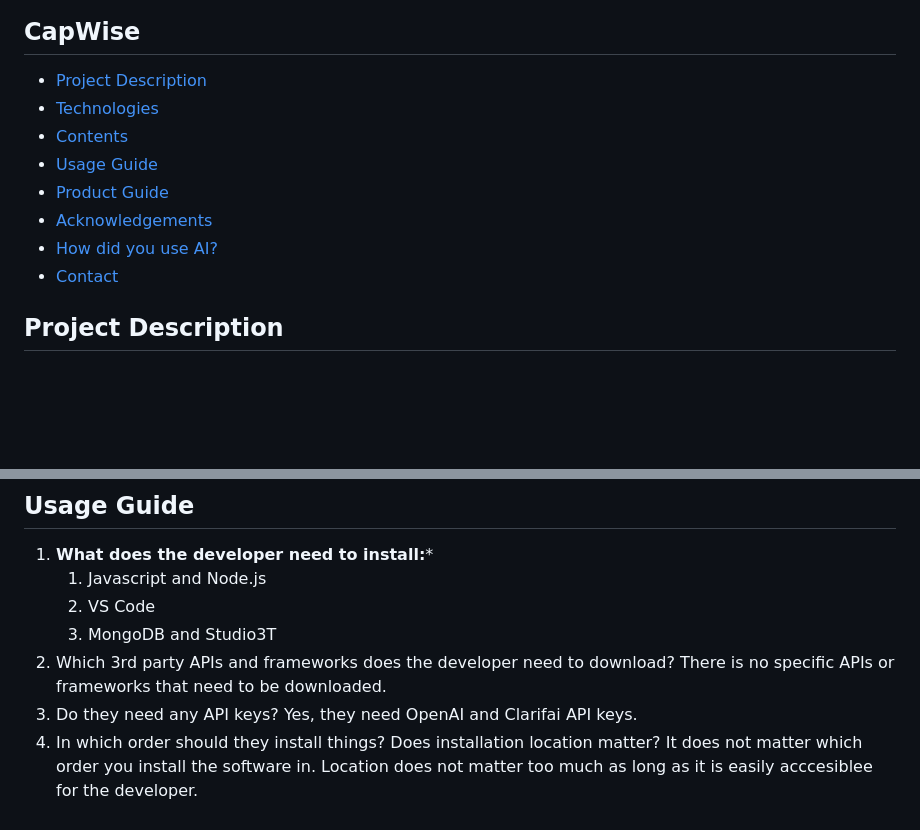
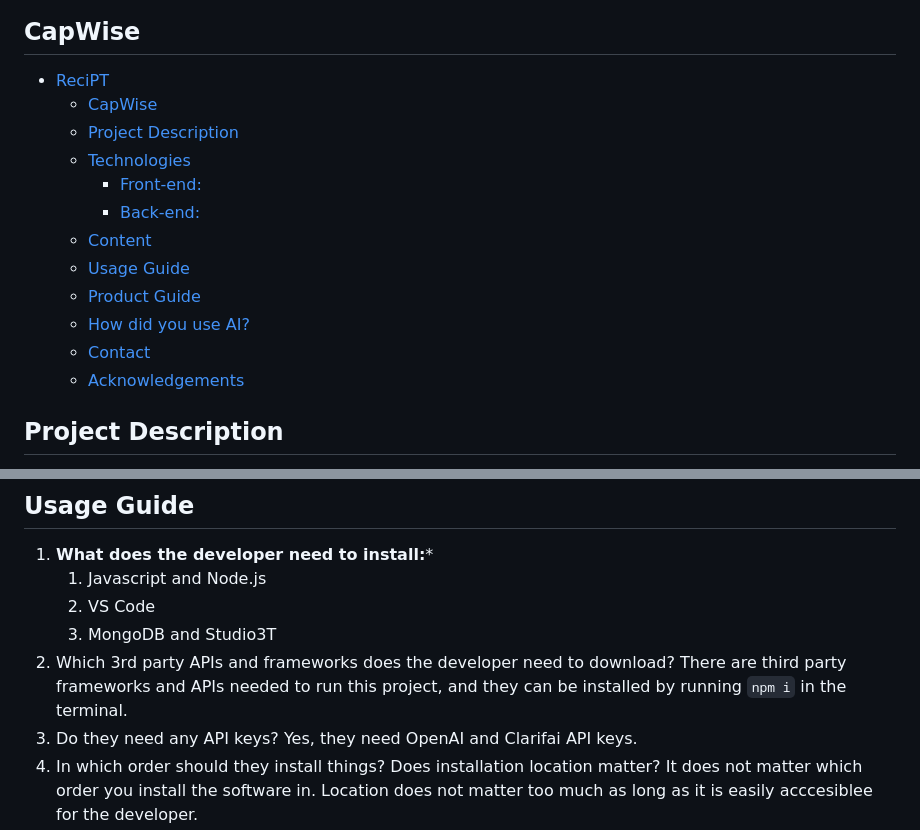
Before and after one commit to Inez-y/2800-2024410-DTC08, a Markdown page: README.md, 2 parts joined by grey strips. Rendered like a GitHub page; blank space fills up the shorter version.

````diff
--- a/README.md
+++ b/README.md
@@ -2,14 +2,18 @@
 ![Alt text](https://github.com/Inez-y/2800-2024410-DTC08/blob/main/public/recipt_logo.png?raw=true "ReciPT Logo")
 ## CapWise
 
-* [Project Description](#project-description)
-* [Technologies](#technologies)
-* [Contents](#content)
-* [Usage Guide](#usage-guide)
-* [Product Guide](#product-guide)
-* [Acknowledgements](#acknowledgements)
-* [How did you use AI?](#how-did-you-use-ai)
-* [Contact](#contact)
+- [ReciPT](#recipt)
+  - [CapWise](#capwise)
+  - [Project Description](#project-description)
+  - [Technologies](#technologies)
+    - [Front-end:](#front-end)
+    - [Back-end:](#back-end)
+  - [Content](#content)
+  - [Usage Guide](#usage-guide)
+  - [Product Guide](#product-guide)
+  - [How did you use AI?](#how-did-you-use-ai)
+  - [Contact](#contact)
+  - [Acknowledgements](#acknowledgements)
 
 
 ## Project Description
@@ -35,7 +39,7 @@ Content of the project folder:
     2. VS Code
     3. MongoDB and Studio3T
 2. Which 3rd party APIs and frameworks does the developer need to download?
-    There is no specific APIs or frameworks that need to be downloaded.
+    There are third party frameworks and APIs needed to run this project, and they can be installed by running ```npm i``` in the terminal.
 3. Do they need any API keys?
     Yes, they need OpenAI and Clarifai API keys.
 4. In which order should they install things? Does installation location matter?
````
